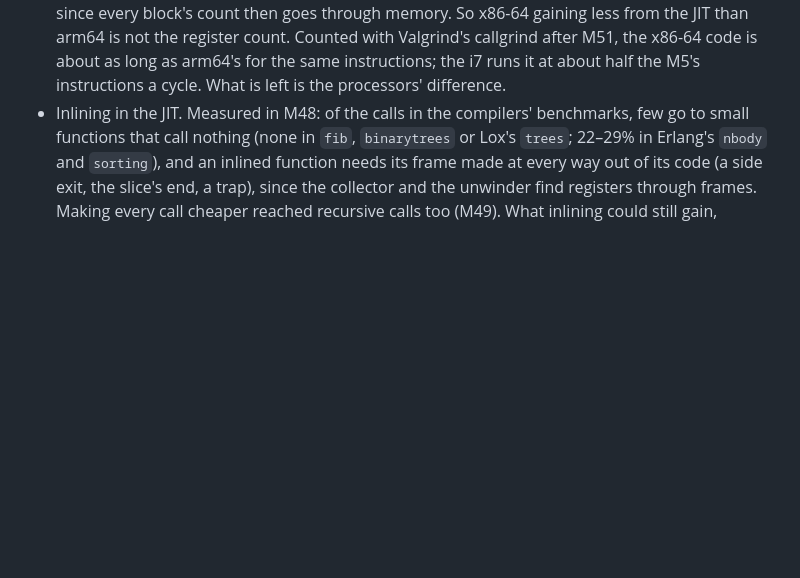
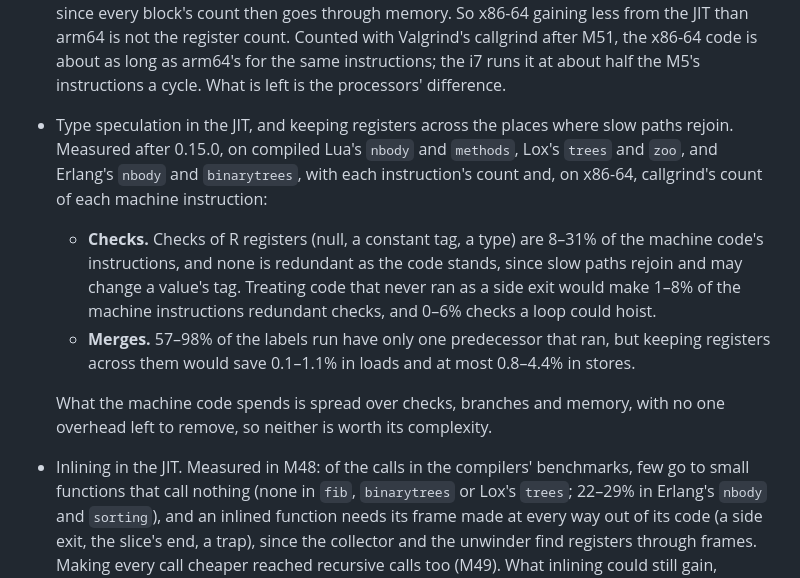
Before and after one commit to msharpe248/mlws-vm, a Markdown page: docs/ROADMAP.md, the part around the change. Rendered like a GitHub page; blank space fills up the shorter version.

Commit message:
ROADMAP: type speculation and keeping registers across slow-path merges, measured and not done
Co-Authored-By: Claude Opus 5.5 <noreply@anthropic.com>

```diff
--- a/docs/ROADMAP.md
+++ b/docs/ROADMAP.md
@@ -231,6 +231,23 @@ Each of these was measured and deferred; see [PERFORMANCE.md](PERFORMANCE.md).
   callgrind after M51, the x86-64 code is about as long as arm64's for the
   same instructions; the i7 runs it at about half the M5's instructions a
   cycle. What is left is the processors' difference.
+* Type speculation in the JIT, and keeping registers across the places where
+  slow paths rejoin. Measured after 0.15.0, on compiled Lua's `nbody` and
+  `methods`, Lox's `trees` and `zoo`, and Erlang's `nbody` and
+  `binarytrees`, with each instruction's count and, on x86-64, callgrind's
+  count of each machine instruction:
+  * **Checks.** Checks of R registers (null, a constant tag, a type) are
+    8–31% of the machine code's instructions, and none is redundant as the
+    code stands, since slow paths rejoin and may change a value's tag.
+    Treating code that never ran as a side exit would make 1–8% of the
+    machine instructions redundant checks, and 0–6% checks a loop could
+    hoist.
+  * **Merges.** 57–98% of the labels run have only one predecessor that ran,
+    but keeping registers across them would save 0.1–1.1% in loads and at
+    most 0.8–4.4% in stores.
+
+  What the machine code spends is spread over checks, branches and memory,
+  with no one overhead left to remove, so neither is worth its complexity.
 * Inlining in the JIT. Measured in M48: of the calls in the compilers'
   benchmarks, few go to small functions that call nothing (none in `fib`,
   `binarytrees` or Lox's `trees`; 22–29% in Erlang's `nbody` and `sorting`),
```
